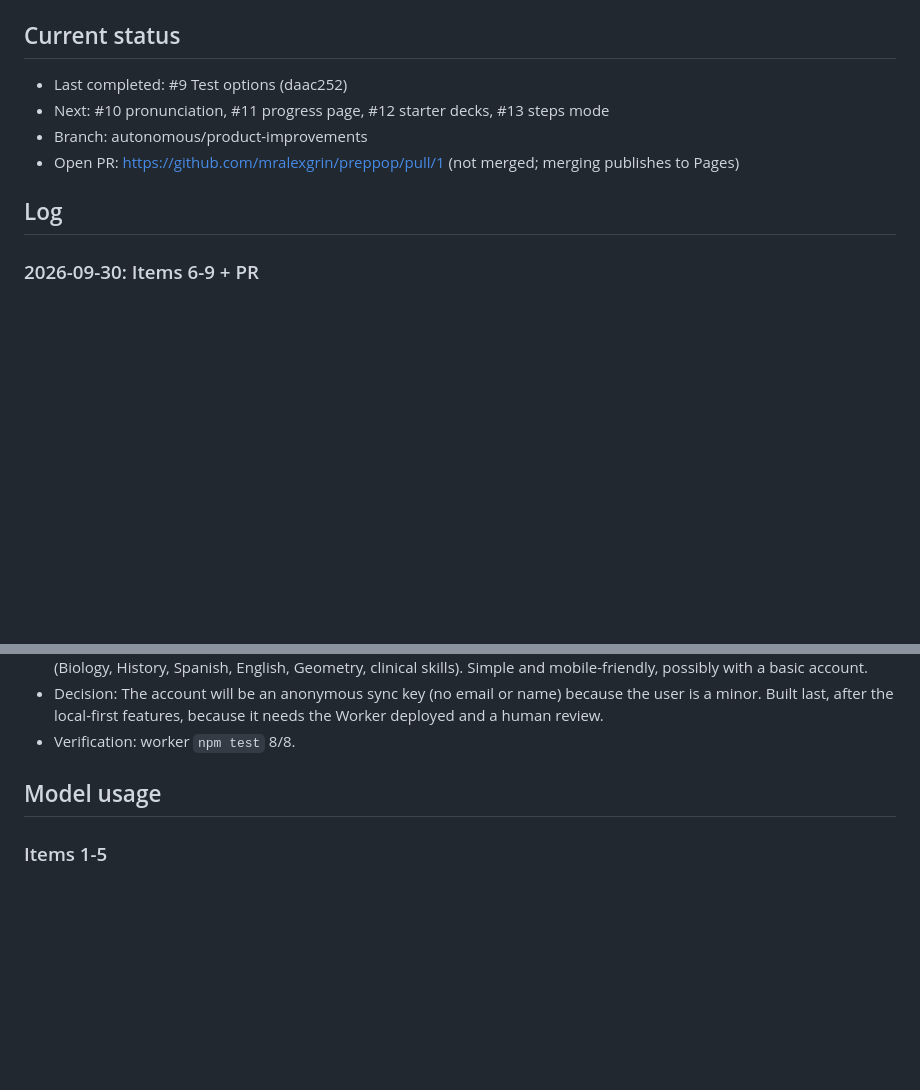
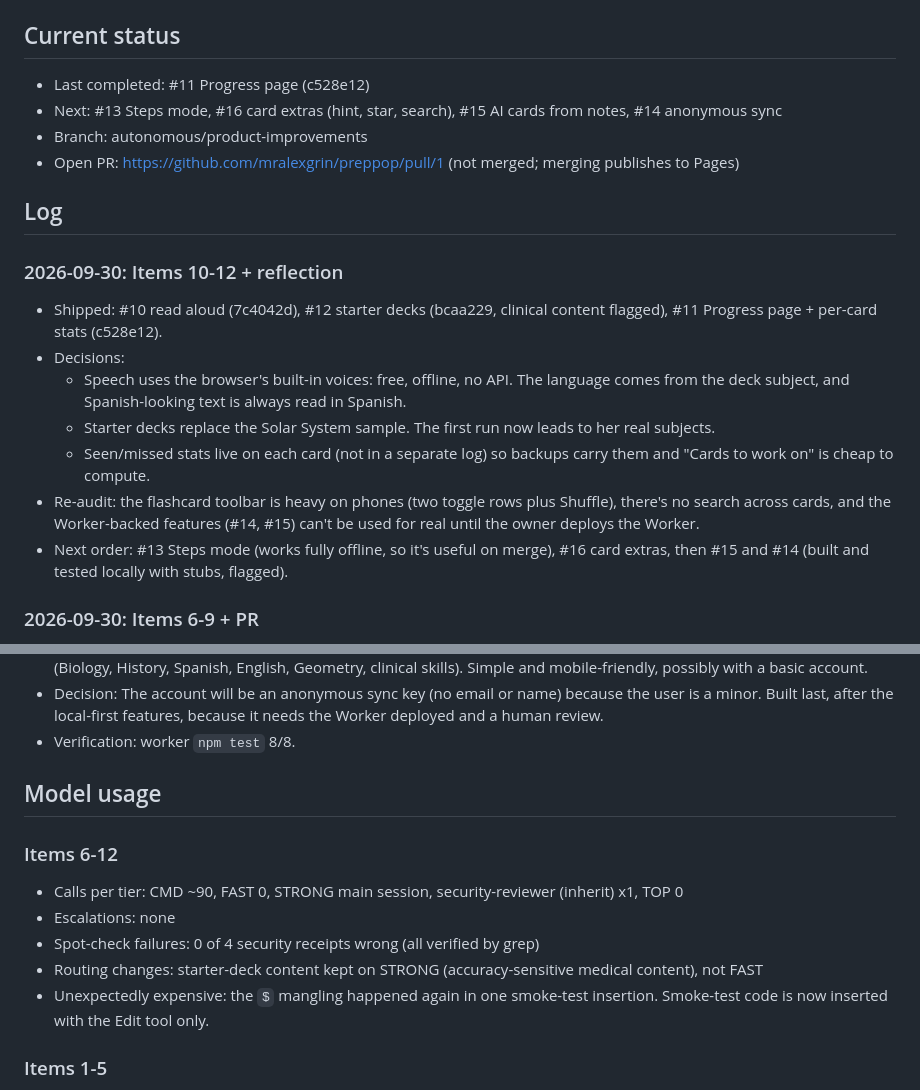
Before and after one commit to mralexgrin/preppop, a Markdown page: docs/AUTONOMY_LOG.md, 2 parts joined by grey strips. Drawn GitHub-style; blank space fills up the shorter version.

Commit message:
docs: log items 10-12, reflection, model usage
Co-Authored-By: Claude Opus 5.5 <noreply@anthropic.com>

```diff
--- a/docs/AUTONOMY_LOG.md
+++ b/docs/AUTONOMY_LOG.md
@@ -8,12 +8,21 @@ Newest entries at the top. This file is the memory of the run: read it at the st
 - The branch includes `feat/ai-proxy-worker` (Worker + delete), which was never pushed or PR'd on its own.
 
 ## Current status
-- Last completed: #9 Test options (daac252)
-- Next: #10 pronunciation, #11 progress page, #12 starter decks, #13 steps mode
+- Last completed: #11 Progress page (c528e12)
+- Next: #13 Steps mode, #16 card extras (hint, star, search), #15 AI cards from notes, #14 anonymous sync
 - Branch: autonomous/product-improvements
 - Open PR: https://github.com/mralexgrin/preppop/pull/1 (not merged; merging publishes to Pages)
 
 ## Log
+### 2026-09-30: Items 10-12 + reflection
+- Shipped: #10 read aloud (7c4042d), #12 starter decks (bcaa229, clinical content flagged), #11 Progress page + per-card stats (c528e12).
+- Decisions:
+  - Speech uses the browser's built-in voices: free, offline, no API. The language comes from the deck subject, and Spanish-looking text is always read in Spanish.
+  - Starter decks replace the Solar System sample. The first run now leads to her real subjects.
+  - Seen/missed stats live on each card (not in a separate log) so backups carry them and "Cards to work on" is cheap to compute.
+- Re-audit: the flashcard toolbar is heavy on phones (two toggle rows plus Shuffle), there's no search across cards, and the Worker-backed features (#14, #15) can't be used for real until the owner deploys the Worker.
+- Next order: #13 Steps mode (works fully offline, so it's useful on merge), #16 card extras, then #15 and #14 (built and tested locally with stubs, flagged).
+
 ### 2026-09-30: Items 6-9 + PR
 - Shipped: #6 backup/restore/sharing (98b6742, security reviewed), #7 PWA + offline (cd2a096), #8 phone tab bar (0cf363b), #9 test options + zero-badge fix (daac252).
 - Opened PR #1 to main. No CI on the repo; local gates are `npm test` (61) and the browser smoke test (11 flows).
@@ -44,6 +53,12 @@ Newest entries at the top. This file is the memory of the run: read it at the st
 - Verification: worker `npm test` 8/8.
 
 ## Model usage
+### Items 6-12
+- Calls per tier: CMD ~90, FAST 0, STRONG main session, security-reviewer (inherit) x1, TOP 0
+- Escalations: none
+- Spot-check failures: 0 of 4 security receipts wrong (all verified by grep)
+- Routing changes: starter-deck content kept on STRONG (accuracy-sensitive medical content), not FAST
+- Unexpectedly expensive: the `$` mangling happened again in one smoke-test insertion. Smoke-test code is now inserted with the Edit tool only.
 ### Items 1-5
 - Calls per tier: CMD ~60 (tests, greps, node edit scripts, git), FAST 0, STRONG main session, code-reviewer (inherit) x1, TOP 0
 - Escalations: none
```
